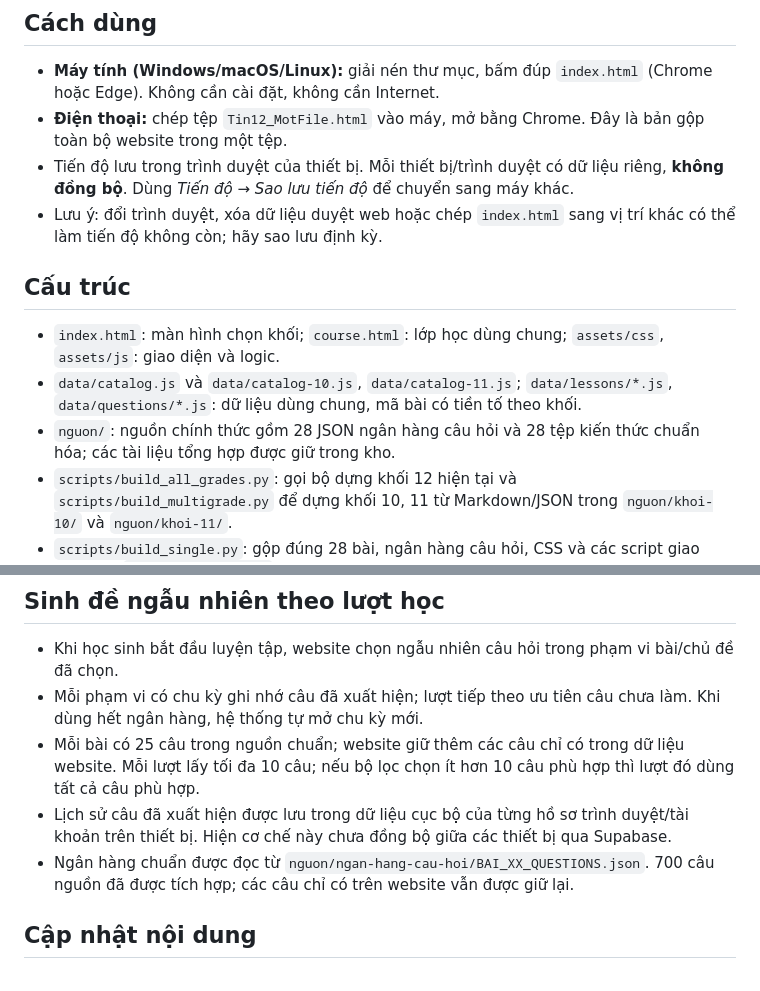
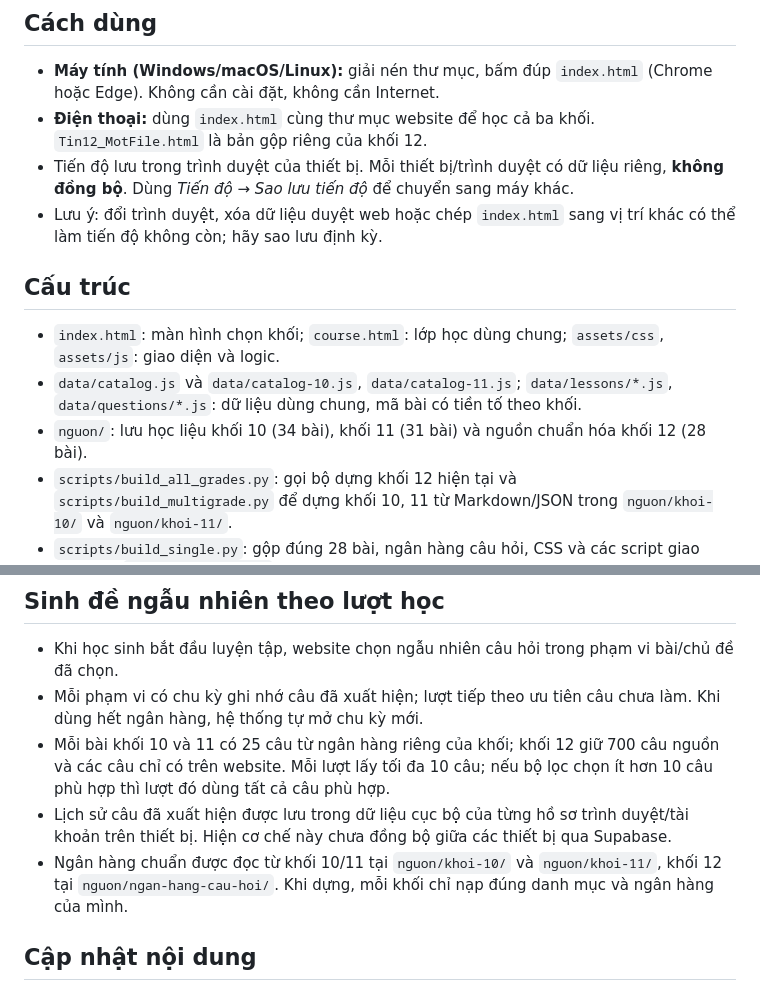
Before and after one commit to tranphuc2026abc-prog/website-tu-hoc-tin12, a Markdown page: README.md, 2 parts joined by grey strips. Rendered like a GitHub page.

Commit message:
docs: clarify multi-grade offline setup

```diff
--- a/README.md
+++ b/README.md
@@ -2,14 +2,14 @@
 
 ## Cách dùng
 - **Máy tính (Windows/macOS/Linux):** giải nén thư mục, bấm đúp `index.html` (Chrome hoặc Edge). Không cần cài đặt, không cần Internet.
-- **Điện thoại:** chép tệp `Tin12_MotFile.html` vào máy, mở bằng Chrome. Đây là bản gộp toàn bộ website trong một tệp.
+- **Điện thoại:** dùng `index.html` cùng thư mục website để học cả ba khối. `Tin12_MotFile.html` là bản gộp riêng của khối 12.
 - Tiến độ lưu trong trình duyệt của thiết bị. Mỗi thiết bị/trình duyệt có dữ liệu riêng, **không đồng bộ**. Dùng *Tiến độ → Sao lưu tiến độ* để chuyển sang máy khác.
 - Lưu ý: đổi trình duyệt, xóa dữ liệu duyệt web hoặc chép `index.html` sang vị trí khác có thể làm tiến độ không còn; hãy sao lưu định kỳ.
 
 ## Cấu trúc
 - `index.html`: màn hình chọn khối; `course.html`: lớp học dùng chung; `assets/css`, `assets/js`: giao diện và logic.
 - `data/catalog.js` và `data/catalog-10.js`, `data/catalog-11.js`; `data/lessons/*.js`, `data/questions/*.js`: dữ liệu dùng chung, mã bài có tiền tố theo khối.
-- `nguon/`: nguồn chính thức gồm 28 JSON ngân hàng câu hỏi và 28 tệp kiến thức chuẩn hóa; các tài liệu tổng hợp được giữ trong kho.
+- `nguon/`: lưu học liệu khối 10 (34 bài), khối 11 (31 bài) và nguồn chuẩn hóa khối 12 (28 bài).
 - `scripts/build_all_grades.py`: gọi bộ dựng khối 12 hiện tại và `scripts/build_multigrade.py` để dựng khối 10, 11 từ Markdown/JSON trong `nguon/khoi-10/` và `nguon/khoi-11/`.
 - `scripts/build_single.py`: gộp đúng 28 bài, ngân hàng câu hỏi, CSS và các script giao diện vào `Tin12_MotFile.html`.
 - `Tin12_MotFile.html`: bản đóng gói một tệp của khối 12; bản nhiều khối dùng `index.html` và `course.html`.
@@ -18,9 +18,9 @@
 
 - Khi học sinh bắt đầu luyện tập, website chọn ngẫu nhiên câu hỏi trong phạm vi bài/chủ đề đã chọn.
 - Mỗi phạm vi có chu kỳ ghi nhớ câu đã xuất hiện; lượt tiếp theo ưu tiên câu chưa làm. Khi dùng hết ngân hàng, hệ thống tự mở chu kỳ mới.
-- Mỗi bài có 25 câu trong nguồn chuẩn; website giữ thêm các câu chỉ có trong dữ liệu website. Mỗi lượt lấy tối đa 10 câu; nếu bộ lọc chọn ít hơn 10 câu phù hợp thì lượt đó dùng tất cả câu phù hợp.
+- Mỗi bài khối 10 và 11 có 25 câu từ ngân hàng riêng của khối; khối 12 giữ 700 câu nguồn và các câu chỉ có trên website. Mỗi lượt lấy tối đa 10 câu; nếu bộ lọc chọn ít hơn 10 câu phù hợp thì lượt đó dùng tất cả câu phù hợp.
 - Lịch sử câu đã xuất hiện được lưu trong dữ liệu cục bộ của từng hồ sơ trình duyệt/tài khoản trên thiết bị. Hiện cơ chế này chưa đồng bộ giữa các thiết bị qua Supabase.
-- Ngân hàng chuẩn được đọc từ `nguon/ngan-hang-cau-hoi/BAI_XX_QUESTIONS.json`. 700 câu nguồn đã được tích hợp; các câu chỉ có trên website vẫn được giữ lại.
+- Ngân hàng chuẩn được đọc từ khối 10/11 tại `nguon/khoi-10/` và `nguon/khoi-11/`, khối 12 tại `nguon/ngan-hang-cau-hoi/`. Khi dựng, mỗi khối chỉ nạp đúng danh mục và ngân hàng của mình.
 
 ## Cập nhật nội dung
 1. Cập nhật nguồn trong `nguon/` theo định dạng của từng khối.
```
